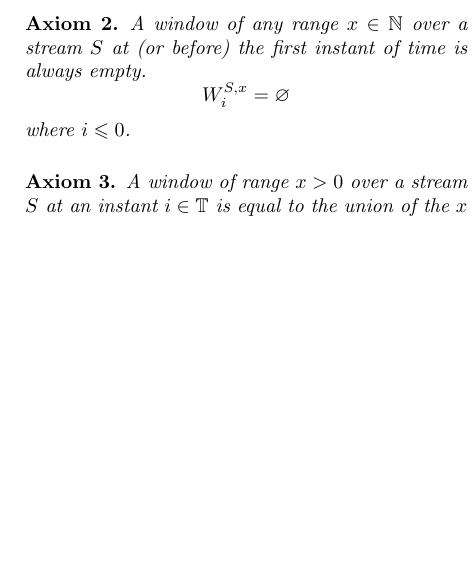
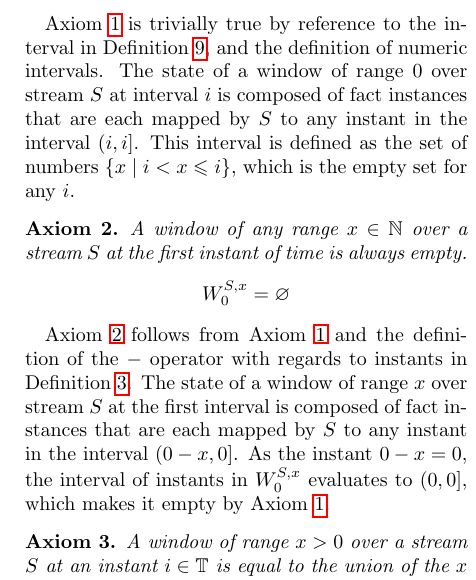
Before and after one commit to scalen/CoDeR4, a LaTeX thesis (article.tex): part of one column of page 7 of 20, cut at the place of the change, the shorter picture padded with empty space. Compiled offline with pdfLaTeX.

Commit message:
expanded discussion of axioms regarding boundary cases of windows of range 0 and at instant 0

```diff
--- a/article.tex
+++ b/article.tex
@@ -728,14 +728,30 @@ W^{S,0}_{i} = \varnothing
 \end{equation*}
 \end{axiom}}
 
+Axiom \ref{axiom:continuous datalog: window range leq 0} is trivially
+true by reference to the interval in \refdef{continuous datalog: window},
+and the definition of numeric intervals.  The state of a window of range
+$0$ over stream $S$ at interval $i$ is composed of fact instances that
+are each mapped by $S$ to any instant in the interval ${(i,i]}$.  This
+interval is defined as the set of numbers ${\{ x \mid i < x \leqslant i \}}$,
+which is the empty set for any $i$.
+
 {\nobreak\begin{axiom}\label{axiom:continuous datalog: window start leq 0}
-A window of any range $x \in \mathbb{N}$ over a stream $S$ at (or before)
-the first instant of time is always empty.
+A window of any range $x \in \mathbb{N}$ over a stream $S$ at the
+first instant of time is always empty.
 \begin{equation*}
-W^{S,x}_{i} = \varnothing
+W^{S,x}_{0} = \varnothing
 \end{equation*}
-where $i \leqslant 0$.
 \end{axiom}}
+
+Axiom \ref{axiom:continuous datalog: window start leq 0} follows from
+Axiom \ref{axiom:continuous datalog: window range leq 0} and the definition
+of the $-$ operator with regards to instants in
+\refdef{continuous datalog: instant}.  The state of a window of range
+$x$ over stream $S$ at the first interval is composed of fact instances that
+are each mapped by $S$ to any instant in the interval ${(0-x,0]}$. As the instant
+${0 - x = 0}$, the interval of instants in $W^{S,x}_{0}$ evaluates to ${(0,0]}$,
+which makes it empty by Axiom \ref{axiom:continuous datalog: window range leq 0}.
 
 {\nobreak\begin{axiom}\label{axiom:continuous datalog: window composition}
 A window of range ${x > 0}$ over a stream $S$ at an instant
```
Also changed, not shown: article.tex (6 more changed lines).
